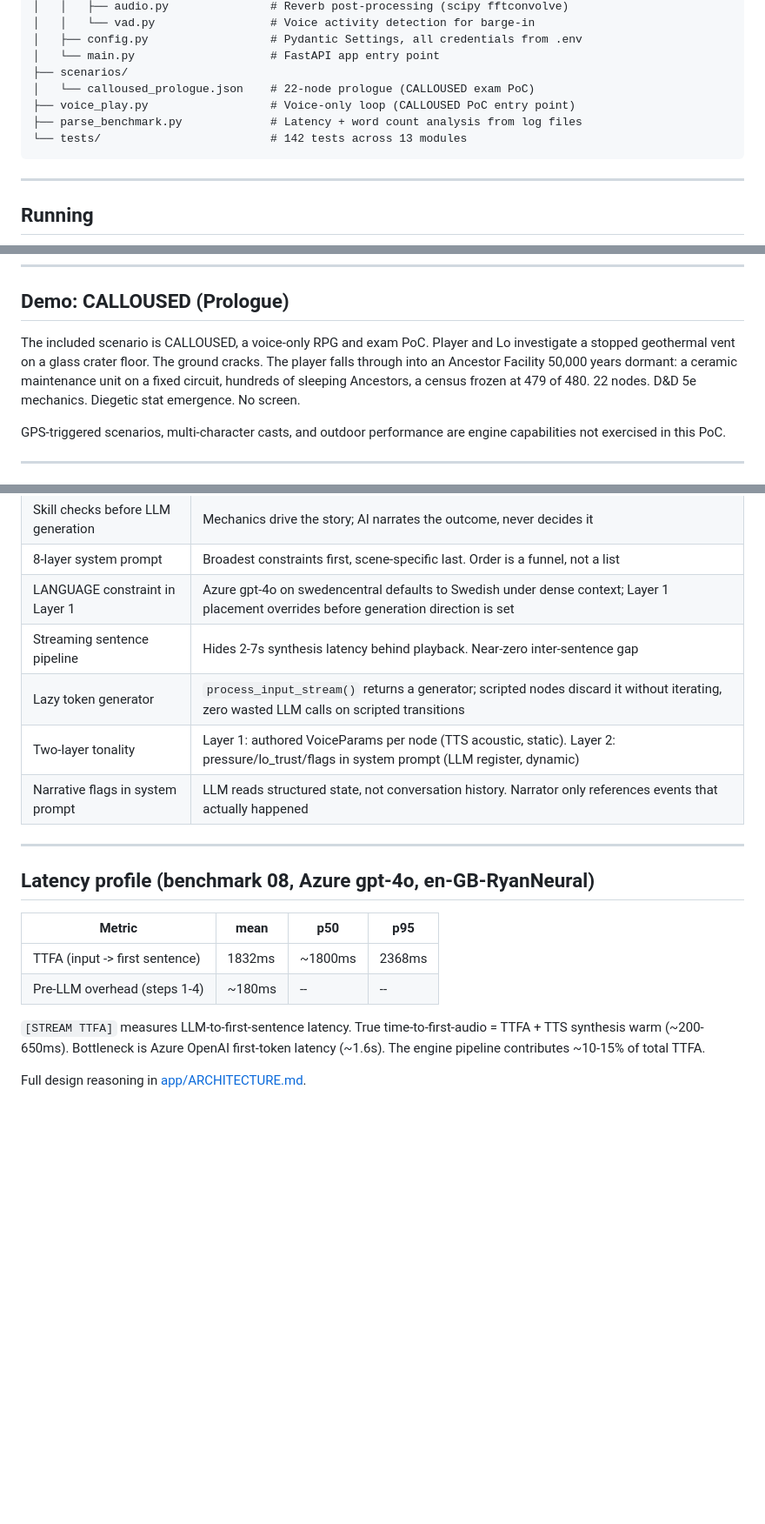
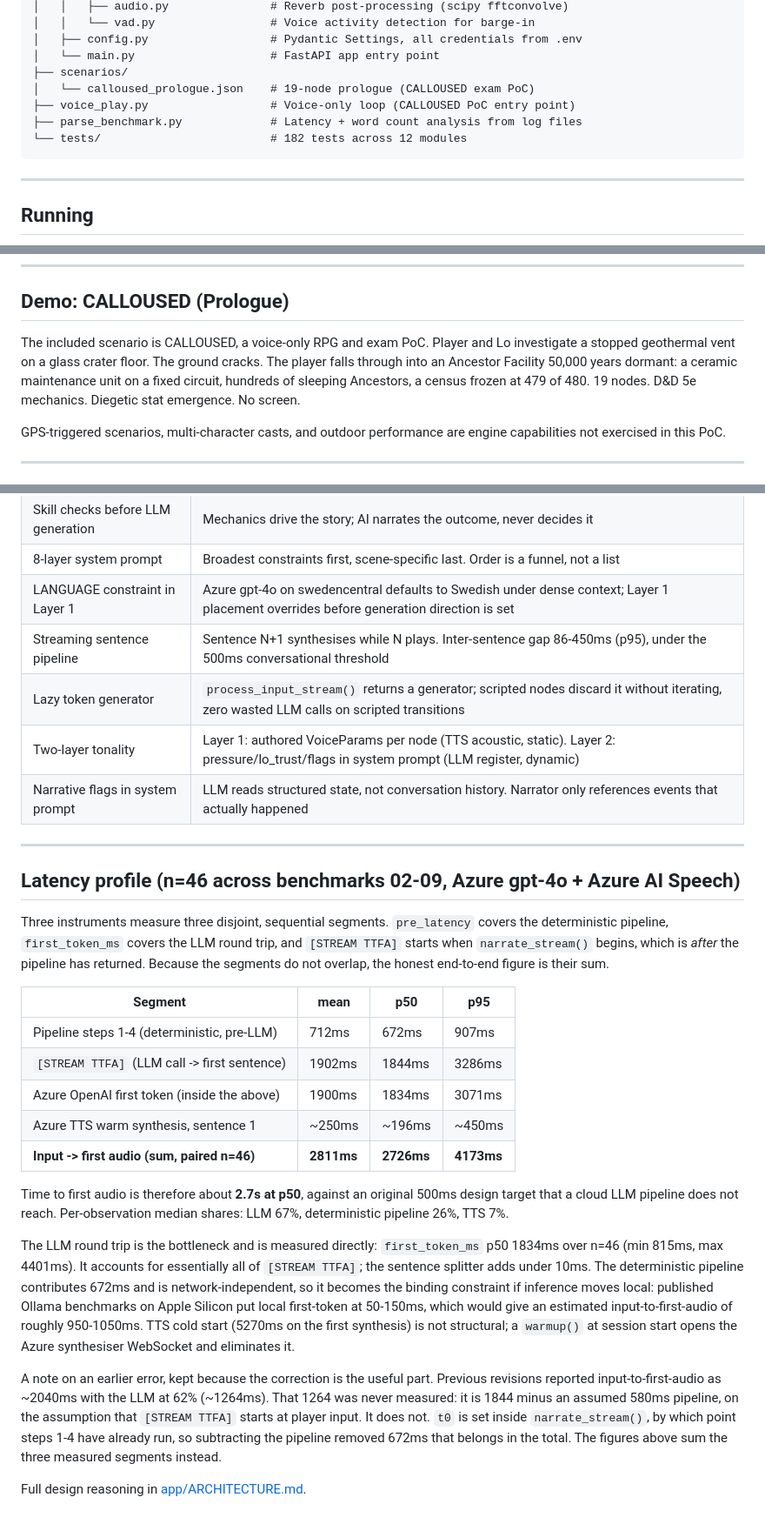
Before and after one commit to MartinBlomqvistDev/galdr-engine, a Markdown page: README.md, 3 parts joined by grey strips. Shown at 87% size. Rendered like a GitHub page; blank space fills up the shorter version.

Commit message:
docs: correct input-to-first-audio to 2.7s p50 -- the TTFA counter starts after the deterministic pipeline, so the previous 2040ms figure omitted 672ms of it

````diff
--- a/README.md
+++ b/README.md
@@ -101,10 +101,10 @@ app/
 │   ├── config.py                  # Pydantic Settings, all credentials from .env
 │   └── main.py                    # FastAPI app entry point
 ├── scenarios/
-│   └── calloused_prologue.json    # 22-node prologue (CALLOUSED exam PoC)
+│   └── calloused_prologue.json    # 19-node prologue (CALLOUSED exam PoC)
 ├── voice_play.py                  # Voice-only loop (CALLOUSED PoC entry point)
 ├── parse_benchmark.py             # Latency + word count analysis from log files
-└── tests/                         # 142 tests across 13 modules
+└── tests/                         # 182 tests across 12 modules
 ```
 
 ---
@@ -157,7 +157,7 @@ Without keys the engine runs in mock mode: full game mechanics, scripted node te
 
 ## Demo: CALLOUSED (Prologue)
 
-The included scenario is CALLOUSED, a voice-only RPG and exam PoC. Player and Lo investigate a stopped geothermal vent on a glass crater floor. The ground cracks. The player falls through into an Ancestor Facility 50,000 years dormant: a ceramic maintenance unit on a fixed circuit, hundreds of sleeping Ancestors, a census frozen at 479 of 480. 22 nodes. D&D 5e mechanics. Diegetic stat emergence. No screen.
+The included scenario is CALLOUSED, a voice-only RPG and exam PoC. Player and Lo investigate a stopped geothermal vent on a glass crater floor. The ground cracks. The player falls through into an Ancestor Facility 50,000 years dormant: a ceramic maintenance unit on a fixed circuit, hundreds of sleeping Ancestors, a census frozen at 479 of 480. 19 nodes. D&D 5e mechanics. Diegetic stat emergence. No screen.
 
 GPS-triggered scenarios, multi-character casts, and outdoor performance are engine capabilities not exercised in this PoC.
 
@@ -171,20 +171,46 @@ GPS-triggered scenarios, multi-character casts, and outdoor performance are engi
 | Skill checks before LLM generation | Mechanics drive the story; AI narrates the outcome, never decides it |
 | 8-layer system prompt | Broadest constraints first, scene-specific last. Order is a funnel, not a list |
 | LANGUAGE constraint in Layer 1 | Azure gpt-4o on swedencentral defaults to Swedish under dense context; Layer 1 placement overrides before generation direction is set |
-| Streaming sentence pipeline | Hides 2-7s synthesis latency behind playback. Near-zero inter-sentence gap |
+| Streaming sentence pipeline | Sentence N+1 synthesises while N plays. Inter-sentence gap 86-450ms (p95), under the 500ms conversational threshold |
 | Lazy token generator | `process_input_stream()` returns a generator; scripted nodes discard it without iterating, zero wasted LLM calls on scripted transitions |
 | Two-layer tonality | Layer 1: authored VoiceParams per node (TTS acoustic, static). Layer 2: pressure/lo_trust/flags in system prompt (LLM register, dynamic) |
 | Narrative flags in system prompt | LLM reads structured state, not conversation history. Narrator only references events that actually happened |
 
 ---
 
-## Latency profile (benchmark 08, Azure gpt-4o, en-GB-RyanNeural)
+## Latency profile (n=46 across benchmarks 02-09, Azure gpt-4o + Azure AI Speech)
 
-| Metric | mean | p50 | p95 |
-|--------|------|-----|-----|
-| TTFA (input -> first sentence) | 1832ms | ~1800ms | 2368ms |
-| Pre-LLM overhead (steps 1-4) | ~180ms | -- | -- |
+Three instruments measure three disjoint, sequential segments. `pre_latency` covers the
+deterministic pipeline, `first_token_ms` covers the LLM round trip, and `[STREAM TTFA]`
+starts when `narrate_stream()` begins, which is *after* the pipeline has returned. Because
+the segments do not overlap, the honest end-to-end figure is their sum.
 
-`[STREAM TTFA]` measures LLM-to-first-sentence latency. True time-to-first-audio = TTFA + TTS synthesis warm (~200-650ms). Bottleneck is Azure OpenAI first-token latency (~1.6s). The engine pipeline contributes ~10-15% of total TTFA.
+| Segment | mean | p50 | p95 |
+|---------|------|-----|-----|
+| Pipeline steps 1-4 (deterministic, pre-LLM) | 712ms | 672ms | 907ms |
+| `[STREAM TTFA]` (LLM call -> first sentence) | 1902ms | 1844ms | 3286ms |
+| Azure OpenAI first token (inside the above) | 1900ms | 1834ms | 3071ms |
+| Azure TTS warm synthesis, sentence 1 | ~250ms | ~196ms | ~450ms |
+| **Input -> first audio (sum, paired n=46)** | **2811ms** | **2726ms** | **4173ms** |
+
+Time to first audio is therefore about **2.7s at p50**, against an original 500ms design
+target that a cloud LLM pipeline does not reach. Per-observation median shares: LLM 67%,
+deterministic pipeline 26%, TTS 7%.
+
+The LLM round trip is the bottleneck and is measured directly: `first_token_ms` p50 1834ms
+over n=46 (min 815ms, max 4401ms). It accounts for essentially all of `[STREAM TTFA]`; the
+sentence splitter adds under 10ms. The deterministic pipeline contributes 672ms and is
+network-independent, so it becomes the binding constraint if inference moves local:
+published Ollama benchmarks on Apple Silicon put local first-token at 50-150ms, which would
+give an estimated input-to-first-audio of roughly 950-1050ms. TTS cold start (5270ms on the
+first synthesis) is not structural; a `warmup()` at session start opens the Azure synthesiser
+WebSocket and eliminates it.
+
+A note on an earlier error, kept because the correction is the useful part. Previous
+revisions reported input-to-first-audio as ~2040ms with the LLM at 62% (~1264ms). That 1264
+was never measured: it is 1844 minus an assumed 580ms pipeline, on the assumption that
+`[STREAM TTFA]` starts at player input. It does not. `t0` is set inside `narrate_stream()`,
+by which point steps 1-4 have already run, so subtracting the pipeline removed 672ms that
+belongs in the total. The figures above sum the three measured segments instead.
 
 Full design reasoning in [app/ARCHITECTURE.md](app/ARCHITECTURE.md).
````
